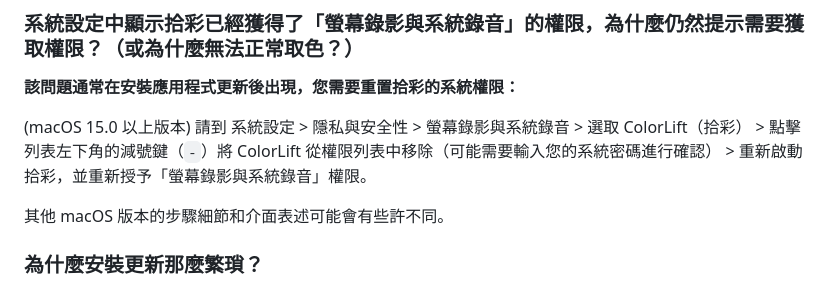
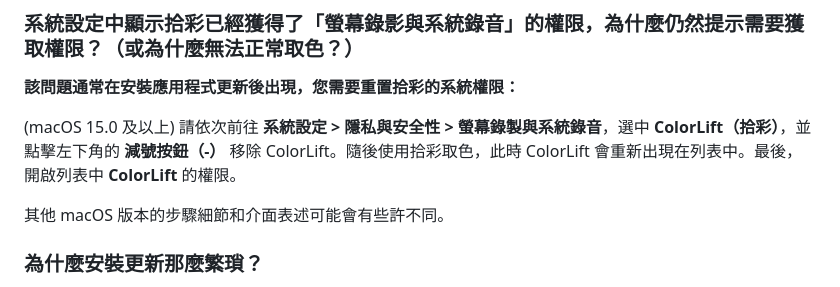
Before and after one commit to Reedo0910/ColorLift, a Markdown page: docs/README_ZH-TW.md, the part around the change. GitHub-like rendering.

Commit message:
docs: update readme

```diff
--- a/docs/README_ZH-TW.md
+++ b/docs/README_ZH-TW.md
@@ -89,7 +89,7 @@
 
 **該問題通常在安裝應用程式更新後出現，您需要重置拾彩的系統權限：**
 
-(macOS 15.0 以上版本) 請到 系統設定 > 隱私與安全性 > 螢幕錄影與系統錄音 > 選取 ColorLift（拾彩） > 點擊列表左下角的減號鍵（`-`）將 ColorLift 從權限列表中移除（可能需要輸入您的系統密碼進行確認） > 重新啟動拾彩，並重新授予「螢幕錄影與系統錄音」權限。
+(macOS 15.0 及以上) 請依次前往 **系統設定 > 隱私與安全性 > 螢幕錄製與系統錄音**，選中 **ColorLift（拾彩）**，並點擊左下角的 **減號按鈕（-）** 移除 ColorLift。隨後使用拾彩取色，此時 ColorLift 會重新出現在列表中。最後，開啟列表中 **ColorLift** 的權限。
 
 其他 macOS 版本的步驟細節和介面表述可能會有些許不同。
 
```
Also changed, not shown: README.md (+1 -1 lines), docs/README_EN.md (+1 -1 lines).
